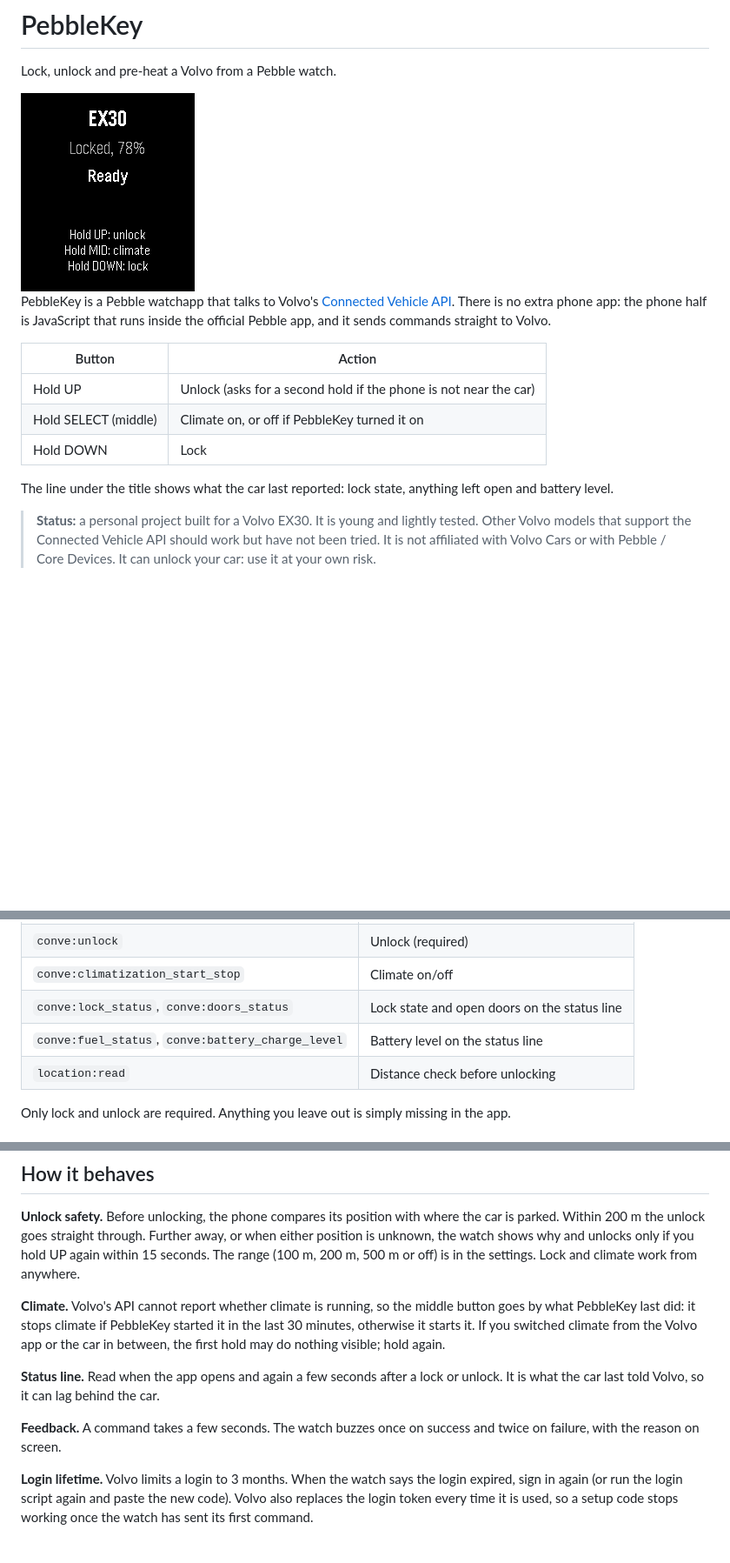
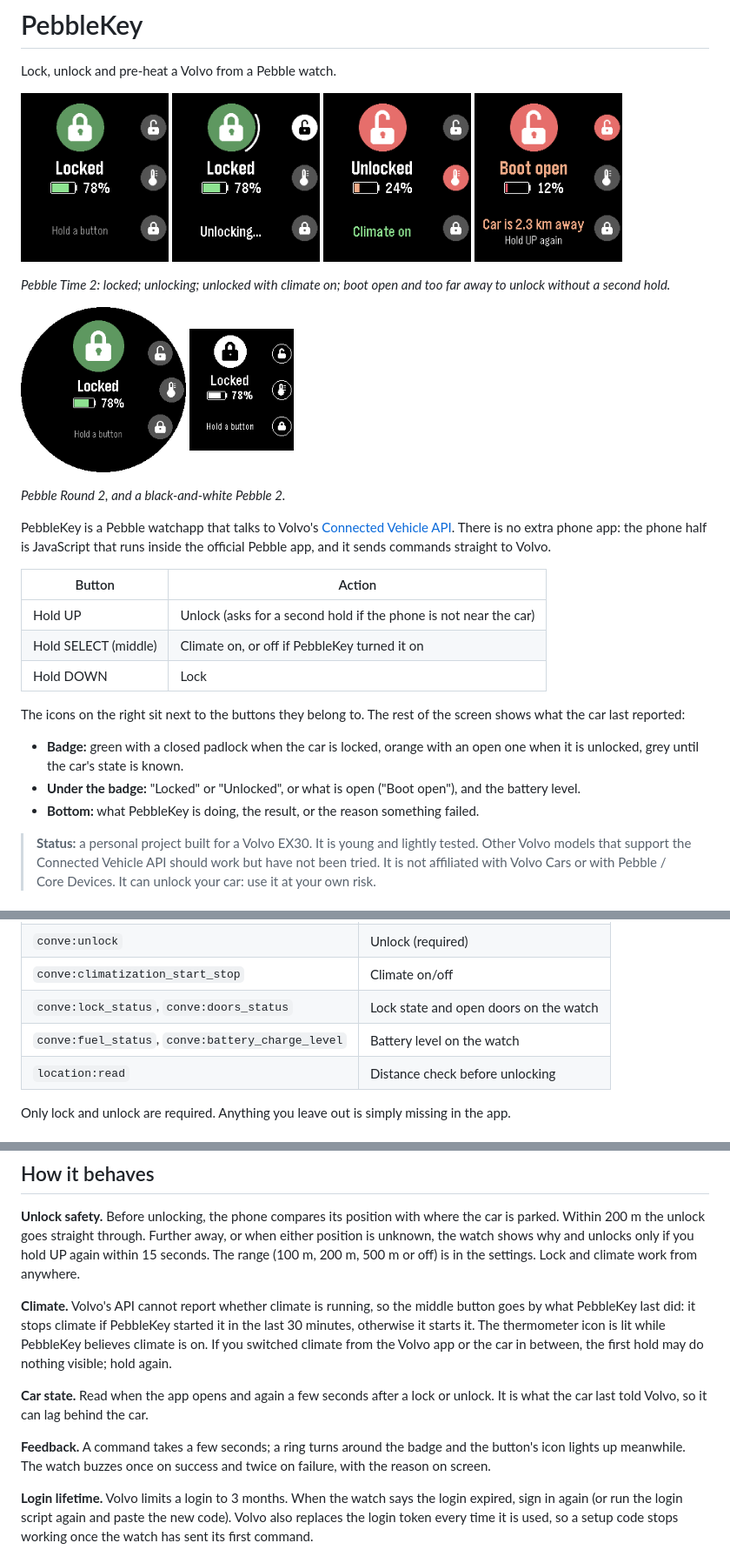
Before and after one commit to alarmatwork/PebbleKey, a Markdown page: README.md, 3 parts joined by grey strips. Shown at 87% size. Rendered like a GitHub page; pictures changed too: docs/screenshot-away.png (added), docs/screenshot-busy.png (added), docs/screenshot-bw.png (added); blank space fills up the shorter version.

```diff
--- a/README.md
+++ b/README.md
@@ -2,7 +2,22 @@
 
 Lock, unlock and pre-heat a Volvo from a Pebble watch.
 
-<img src="docs/screenshot.png" alt="PebbleKey on a Pebble Time 2" width="200">
+<p>
+<img src="docs/screenshot.png" alt="Car locked, battery at 78%" width="170">
+<img src="docs/screenshot-busy.png" alt="Unlocking, with a ring turning around the badge" width="170">
+<img src="docs/screenshot-climate.png" alt="Car unlocked, climate on" width="170">
+<img src="docs/screenshot-away.png" alt="Boot open, and the car is 2.3 km away: hold UP again to unlock" width="170">
+</p>
+
+*Pebble Time 2: locked; unlocking; unlocked with climate on; boot open and too far away to
+unlock without a second hold.*
+
+<p>
+<img src="docs/screenshot-round.png" alt="PebbleKey on a Pebble Round 2" width="190">
+<img src="docs/screenshot-bw.png" alt="PebbleKey on a black-and-white Pebble 2" width="120">
+</p>
+
+*Pebble Round 2, and a black-and-white Pebble 2.*
 
 PebbleKey is a Pebble watchapp that talks to Volvo's
 [Connected Vehicle API](https://developer.volvocars.com/apis/connected-vehicle/v2/overview/).
@@ -15,8 +30,14 @@ app, and it sends commands straight to Volvo.
 | Hold SELECT (middle) | Climate on, or off if PebbleKey turned it on |
 | Hold DOWN | Lock |
 
-The line under the title shows what the car last reported: lock state, anything left open and
-battery level.
+The icons on the right sit next to the buttons they belong to. The rest of the screen shows
+what the car last reported:
+
+- **Badge:** green with a closed padlock when the car is locked, orange with an open one when it
+  is unlocked, grey until the car's state is known.
+- **Under the badge:** "Locked" or "Unlocked", or what is open ("Boot open"), and the battery
+  level.
+- **Bottom:** what PebbleKey is doing, the result, or the reason something failed.
 
 > **Status:** a personal project built for a Volvo EX30. It is young and lightly tested. Other
 > Volvo models that support the Connected Vehicle API should work but have not been tried.
@@ -117,8 +138,8 @@ If the last tap does nothing, copy the code shown below the button and paste it
 | `conve:lock` | Lock (required) |
 | `conve:unlock` | Unlock (required) |
 | `conve:climatization_start_stop` | Climate on/off |
-| `conve:lock_status`, `conve:doors_status` | Lock state and open doors on the status line |
-| `conve:fuel_status`, `conve:battery_charge_level` | Battery level on the status line |
+| `conve:lock_status`, `conve:doors_status` | Lock state and open doors on the watch |
+| `conve:fuel_status`, `conve:battery_charge_level` | Battery level on the watch |
 | `location:read` | Distance check before unlocking |
 
 Only lock and unlock are required. Anything you leave out is simply missing in the app.
@@ -159,14 +180,16 @@ range (100 m, 200 m, 500 m or off) is in the settings. Lock and climate work fro
 
 **Climate.** Volvo's API cannot report whether climate is running, so the middle button goes by
 what PebbleKey last did: it stops climate if PebbleKey started it in the last 30 minutes,
-otherwise it starts it. If you switched climate from the Volvo app or the car in between, the
-first hold may do nothing visible; hold again.
+otherwise it starts it. The thermometer icon is lit while PebbleKey believes climate is on. If
+you switched climate from the Volvo app or the car in between, the first hold may do nothing
+visible; hold again.
 
-**Status line.** Read when the app opens and again a few seconds after a lock or unlock. It is
+**Car state.** Read when the app opens and again a few seconds after a lock or unlock. It is
 what the car last told Volvo, so it can lag behind the car.
 
-**Feedback.** A command takes a few seconds. The watch buzzes once on success and twice on
-failure, with the reason on screen.
+**Feedback.** A command takes a few seconds; a ring turns around the badge and the button's
+icon lights up meanwhile. The watch buzzes once on success and twice on failure, with the
+reason on screen.
 
 **Login lifetime.** Volvo limits a login to 3 months. When the watch says the login expired,
 sign in again (or run the login script again and paste the new code). Volvo also replaces the
```
Also changed, not shown: other parts of README.md (+5 -5 lines), 9 other files.
